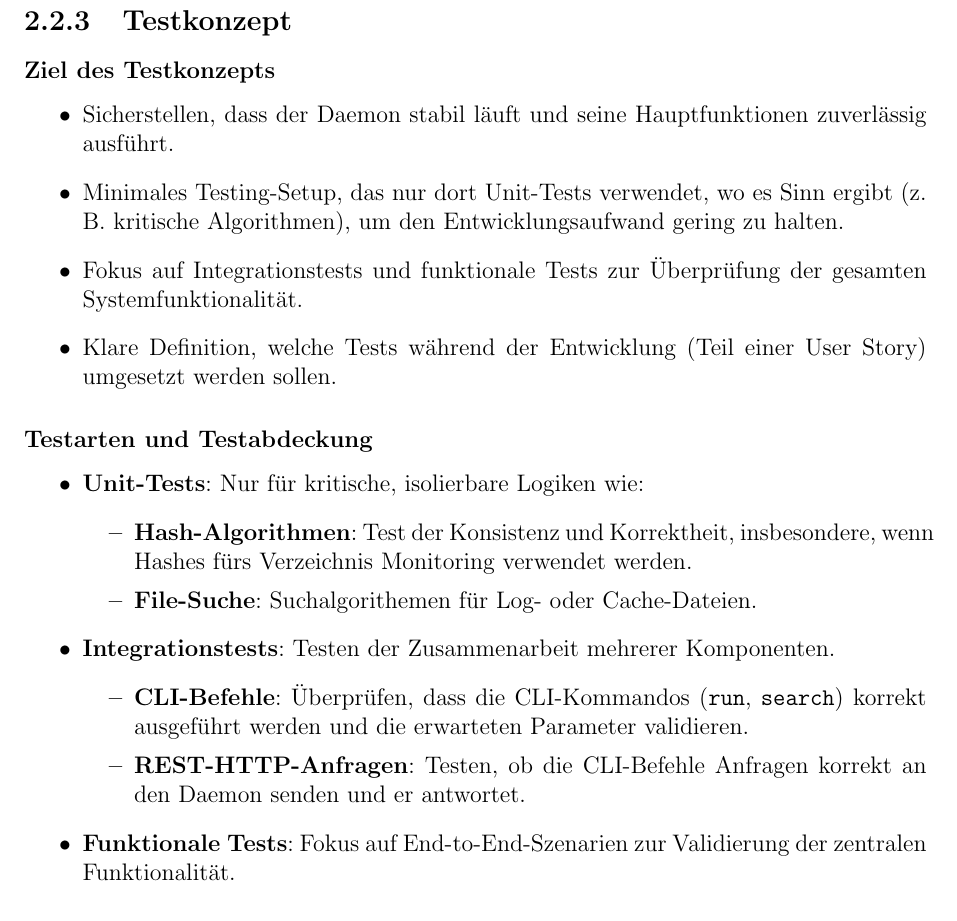
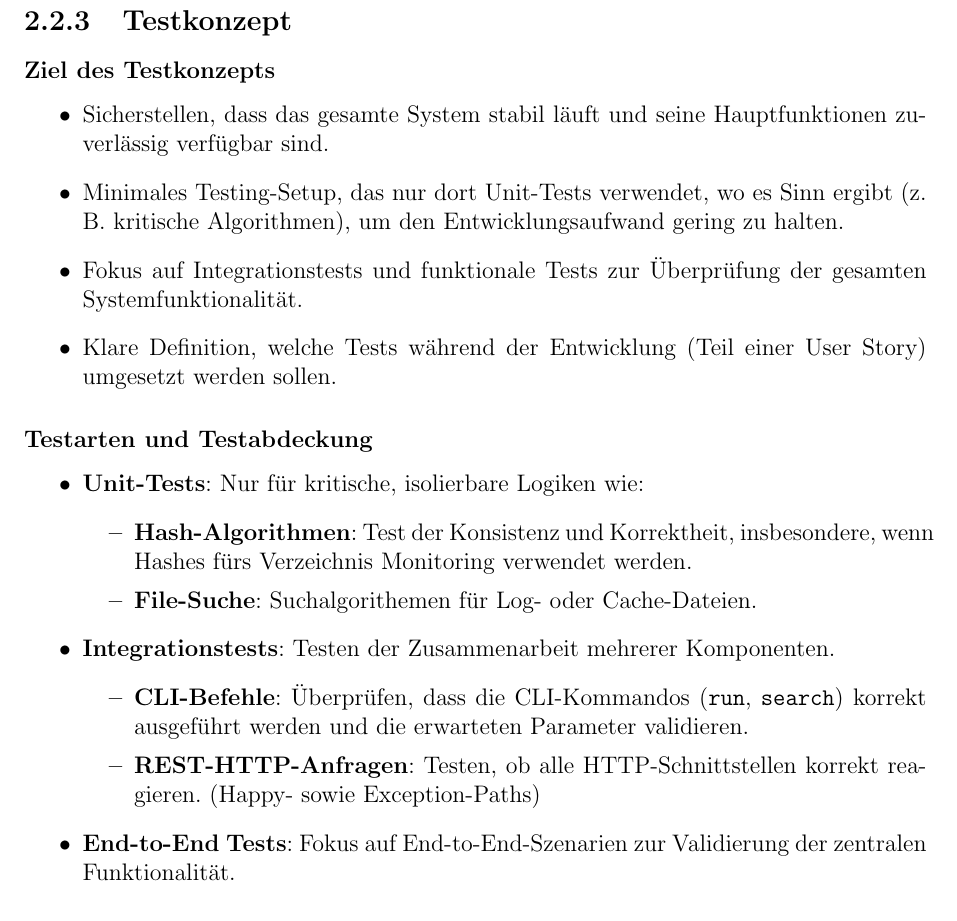
Before and after one commit to BFH-Project1-HS24-KMS4-2/ai-aided-caches-n-logs-monitoring-n-wiping-demon, a LaTeX document (report.tex): part of page 15 of 25, cut so that both start at the same text. Compiled offline with pdfLaTeX.

Commit message:
testkonzept refactor

```diff
--- a/report.tex
+++ b/report.tex
@@ -231,7 +231,7 @@
     \subsection{Testkonzept}
     \subsubsection{Ziel des Testkonzepts}
     \begin{itemize}
-        \item Sicherstellen, dass der Daemon stabil läuft und seine Hauptfunktionen zuverlässig ausführt.
+        \item Sicherstellen, dass das gesamte System stabil läuft und seine Hauptfunktionen zuverlässig verfügbar sind.
         \item Minimales Testing-Setup, das nur dort Unit-Tests verwendet, wo es Sinn ergibt (z. B. kritische Algorithmen), um den Entwicklungsaufwand gering zu halten.
         \item Fokus auf Integrationstests und funktionale Tests zur Überprüfung der gesamten Systemfunktionalität.
         \item Klare Definition, welche Tests während der Entwicklung (Teil einer User Story) umgesetzt werden sollen.
@@ -247,9 +247,9 @@
         \item \textbf{Integrationstests}: Testen der Zusammenarbeit mehrerer Komponenten.
         \begin{itemize}
             \item \textbf{CLI-Befehle}: Überprüfen, dass die CLI-Kommandos (\texttt{run}, \texttt{search}) korrekt ausgeführt werden und die erwarteten Parameter validieren.
-            \item \textbf{REST-HTTP-Anfragen}: Testen, ob die CLI-Befehle Anfragen korrekt an den Daemon senden und er antwortet.
+            \item \textbf{REST-HTTP-Anfragen}: Testen, ob alle HTTP-Schnittstellen korrekt reagieren. (Happy- sowie Exception-Paths)
         \end{itemize}
-        \item \textbf{Funktionale Tests}: Fokus auf End-to-End-Szenarien zur Validierung der zentralen Funktionalität.
+        \item \textbf{End-to-End Tests}: Fokus auf End-to-End-Szenarien zur Validierung der zentralen Funktionalität.
     \end{itemize}
 
     \subsubsection{Test-Setup und -Konfiguration}
```
Lines whose indentation alone changed are shown as unchanged.
